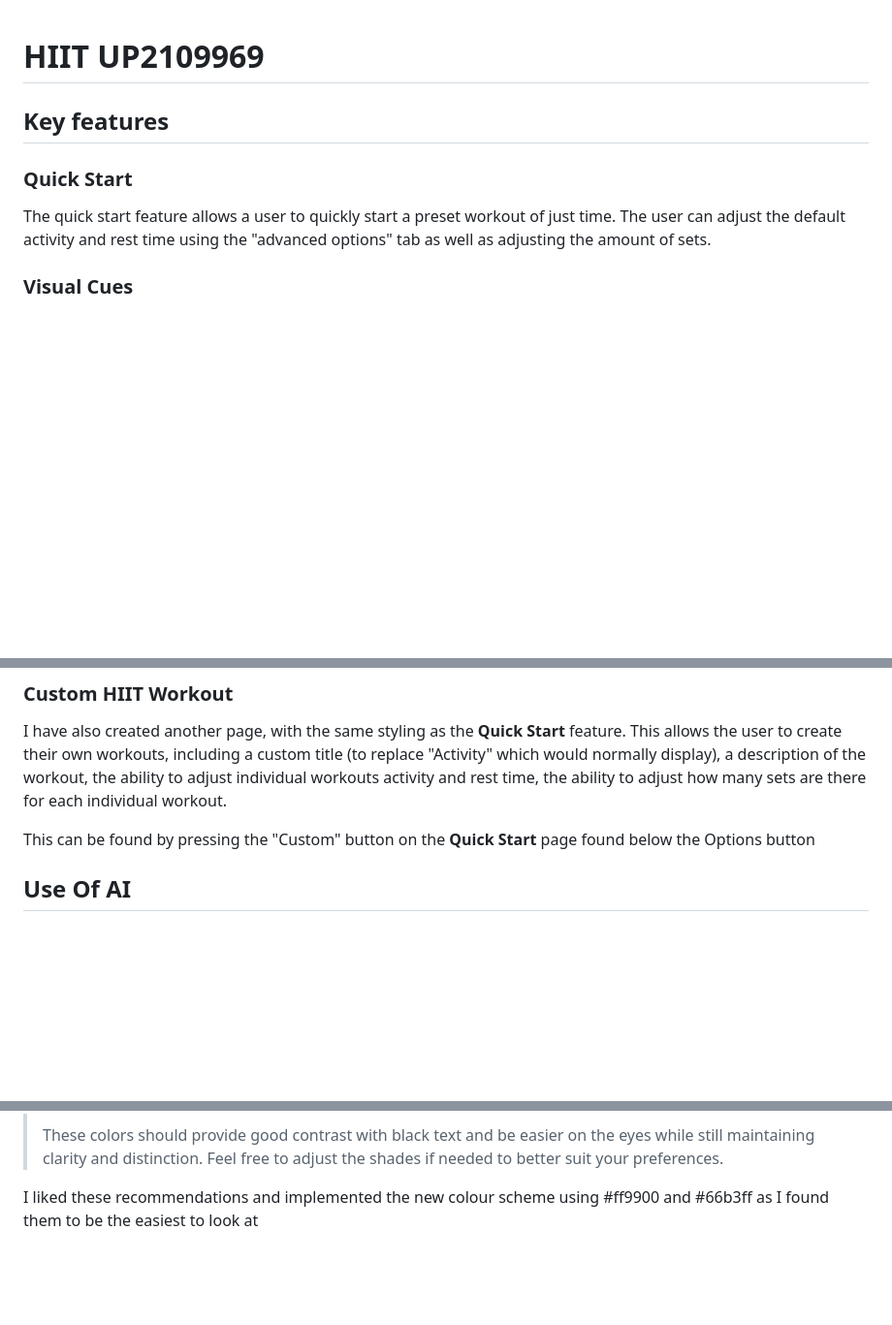
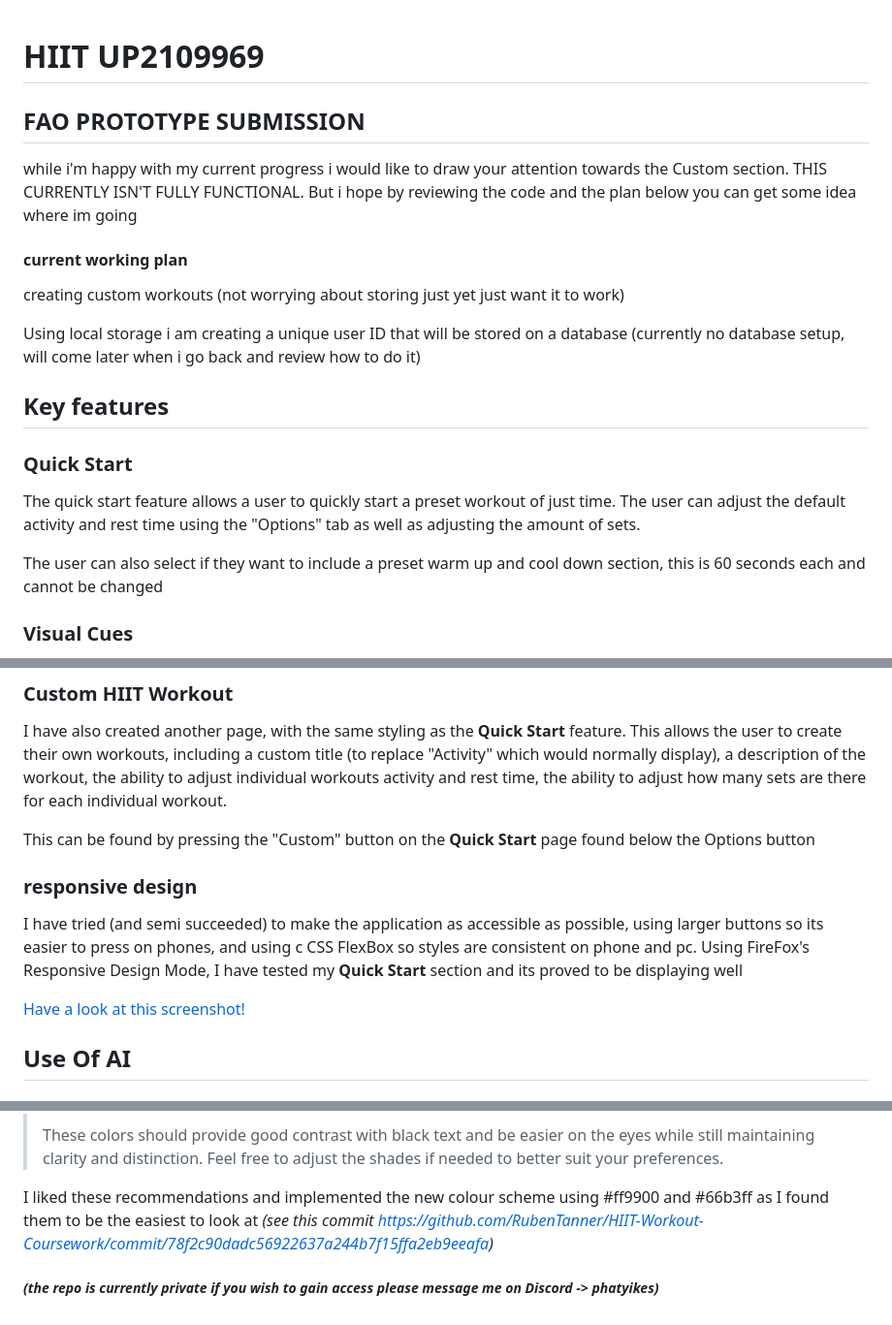
Before and after one commit to RubenTanner/HIIT-Workout-Coursework, a Markdown page: README.md, 3 parts joined by grey strips. Shown: that part at 97% size. GitHub-like rendering; blank space fills up the shorter version.

Commit message:
new additions to README

```diff
--- a/README.md
+++ b/README.md
@@ -1,10 +1,22 @@
 # HIIT UP2109969
+
+## FAO PROTOTYPE SUBMISSION
+
+while i'm happy with my current progress i would like to draw your attention towards the Custom section. THIS CURRENTLY ISN'T FULLY FUNCTIONAL. But i hope by reviewing the code and the plan below you can get some idea where im going
+
+#### current working plan
+
+creating custom workouts (not worrying about storing just yet just want it to work)
+
+Using local storage i am creating a unique user ID that will be stored on a database (currently no database setup, will come later when i go back and review how to do it)
 
 ## Key features
 
 ### Quick Start
 
-The quick start feature allows a user to quickly start a preset workout of just time. The user can adjust the default activity and rest time using the "advanced options" tab as well as adjusting the amount of sets.
+The quick start feature allows a user to quickly start a preset workout of just time. The user can adjust the default activity and rest time using the "Options" tab as well as adjusting the amount of sets.
+
+The user can also select if they want to include a preset warm up and cool down section, this is 60 seconds each and cannot be changed
 
 ### Visual Cues
 
@@ -17,6 +29,13 @@ The Visual queues also indicate warm up/cool down times at the end of a complete
 I have also created another page, with the same styling as the **Quick Start** feature. This allows the user to create their own workouts, including a custom title (to replace "Activity" which would normally display), a description of the workout, the ability to adjust individual workouts activity and rest time, the ability to adjust how many sets are there for each individual workout.
 
 This can be found by pressing the "Custom" button on the **Quick Start** page found below the Options button
+
+### responsive design
+
+I have tried (and semi succeeded) to make the application as accessible as possible, using larger buttons so its easier to press on phones, and using c
+CSS FlexBox so styles are consistent on phone and pc. Using FireFox's Responsive Design Mode, I have tested my **Quick Start** section and its proved to be displaying well
+
+[Have a look at this screenshot!](/README-images/Screenshot%202024-03-11%20at%2016.54.37.png "Responsive Design Mode For Quick Start Page")
 
 ## Use Of AI
 
@@ -77,4 +96,6 @@ _the response:_
 >
 > These colors should provide good contrast with black text and be easier on the eyes while still maintaining clarity and distinction. Feel free to adjust the shades if needed to better suit your preferences.
 
-I liked these recommendations and implemented the new colour scheme using #ff9900 and #66b3ff as I found them to be the easiest to look at
+I liked these recommendations and implemented the new colour scheme using #ff9900 and #66b3ff as I found them to be the easiest to look at _(see this commit https://github.com/RubenTanner/HIIT-Workout-Coursework/commit/78f2c90dadc56922637a244b7f15ffa2eb9eeafa)_
+
+##### _(the repo is currently private if you wish to gain access please message me on Discord -> phatyikes)_
```
Also changed, not shown: README-images/Screenshot 2024-03-11 at 16.54.37.png (added).
